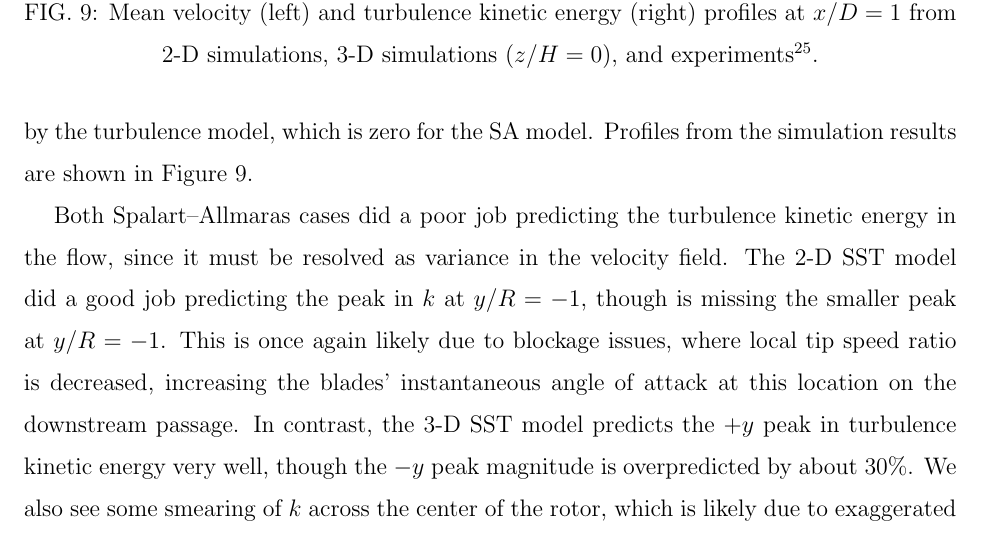
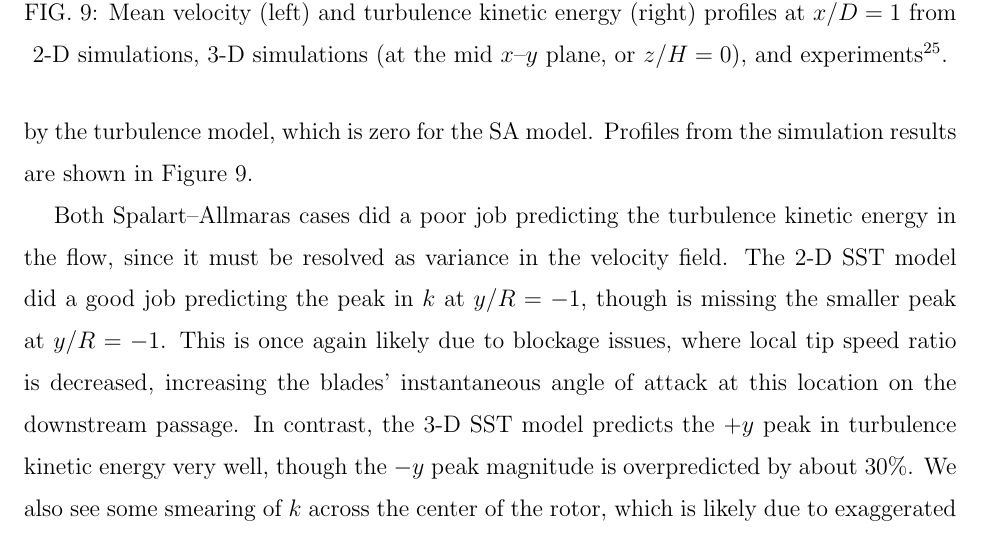
Before and after one commit to petebachant/CFT-wake-modeling-paper, a LaTeX paper (paper.tex): part of page 11 of 18, cut so that both start at the same text. Compiled offline with pdfLaTeX.

Commit message:
Define z and H

```diff
--- a/paper.tex
+++ b/paper.tex
@@ -519,8 +520,8 @@ experiments.
     \includegraphics[width=0.95\textwidth]{profiles}
 
     \caption{Mean velocity (left) and turbulence kinetic energy (right) profiles
-        at $x/D=1$ from 2-D simulations, 3-D simulations ($z/H=0$), and experiments
-        \cite{Bachant2015-JoT}.}
+    at $x/D=1$ from 2-D simulations, 3-D simulations (at the mid $x$--$y$ plane,
+    or $z/H=0$), and experiments \cite{Bachant2015-JoT}.}
 
     \label{fig:br-cfd-profiles}
 \end{figure}
```
Also changed, not shown: paper.tex (3 more changed lines).
